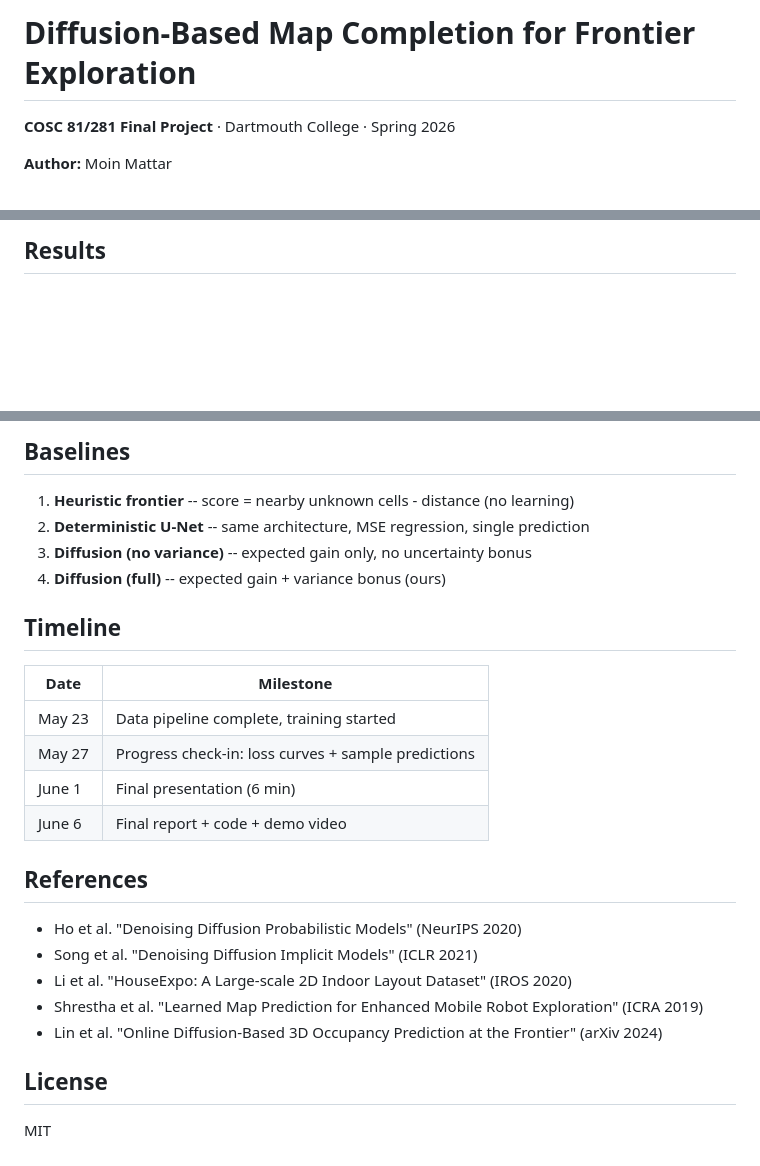
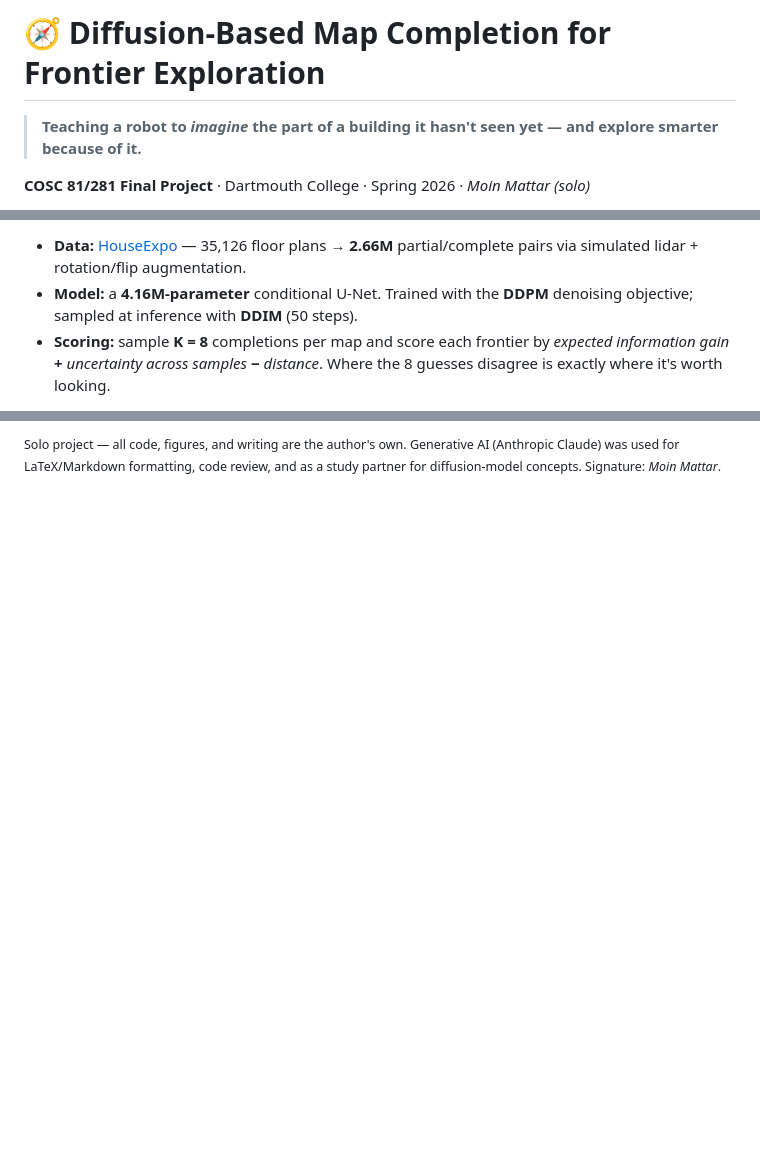
Before and after one commit to mo-root/Robots_diffusion_planner, a Markdown page: README.md, 3 parts joined by grey strips. Rendered like a GitHub page; blank space fills up the shorter version.

```diff
--- a/README.md
+++ b/README.md
@@ -1,6 +1,6 @@
-# Diffusion-Based Map Completion for Frontier Exploration
+# 🧭 Diffusion-Based Map Completion for Frontier Exploration
 
-**COSC 81/281 Final Project** · Dartmouth College · Spring 2026
+> **Teaching a robot to _imagine_ the part of a building it hasn't seen yet — and explore smarter because of it.**
 
-**Author:** Moin Mattar
+**COSC 81/281 Final Project** · Dartmouth College · Spring 2026 · _Moin Mattar (solo)_
 
@@ -25,3 +34,5 @@ The model generates **multiple plausible completions** (K=8 samples), and fronti
 
-## Results
+- **Data:** [HouseExpo](https://github.com/TeaganLi/HouseExpo) — 35,126 floor plans → **2.66M** partial/complete pairs via simulated lidar + rotation/flip augmentation.
+- **Model:** a **4.16M-parameter** conditional U-Net. Trained with the **DDPM** denoising objective; sampled at inference with **DDIM** (50 steps).
+- **Scoring:** sample **K = 8** completions per map and score each frontier by _expected information gain_ **+** _uncertainty across samples_ **−** _distance_. Where the 8 guesses disagree is exactly where it's worth looking.
 
@@ -176,27 +103 @@ The variance bonus encourages exploring uncertain areas where the model disagree
-## Baselines
-
-1. **Heuristic frontier** -- score = nearby unknown cells - distance (no learning)
-2. **Deterministic U-Net** -- same architecture, MSE regression, single prediction
-3. **Diffusion (no variance)** -- expected gain only, no uncertainty bonus
-4. **Diffusion (full)** -- expected gain + variance bonus (ours)
-
-## Timeline
-
-| Date | Milestone |
-|---|---|
-| May 23 | Data pipeline complete, training started |
-| May 27 | Progress check-in: loss curves + sample predictions |
-| June 1 | Final presentation (6 min) |
-| June 6 | Final report + code + demo video |
-
-## References
-
-- Ho et al. "Denoising Diffusion Probabilistic Models" (NeurIPS 2020)
-- Song et al. "Denoising Diffusion Implicit Models" (ICLR 2021)
-- Li et al. "HouseExpo: A Large-scale 2D Indoor Layout Dataset" (IROS 2020)
-- Shrestha et al. "Learned Map Prediction for Enhanced Mobile Robot Exploration" (ICRA 2019)
-- Lin et al. "Online Diffusion-Based 3D Occupancy Prediction at the Frontier" (arXiv 2024)
-
-## License
-
-MIT
+<sub>Solo project — all code, figures, and writing are the author's own. Generative AI (Anthropic Claude) was used for LaTeX/Markdown formatting, code review, and as a study partner for diffusion-model concepts. Signature: <em>Moin Mattar</em>.</sub>
```
Also changed, not shown: other parts of README.md (+60 -135 lines).
